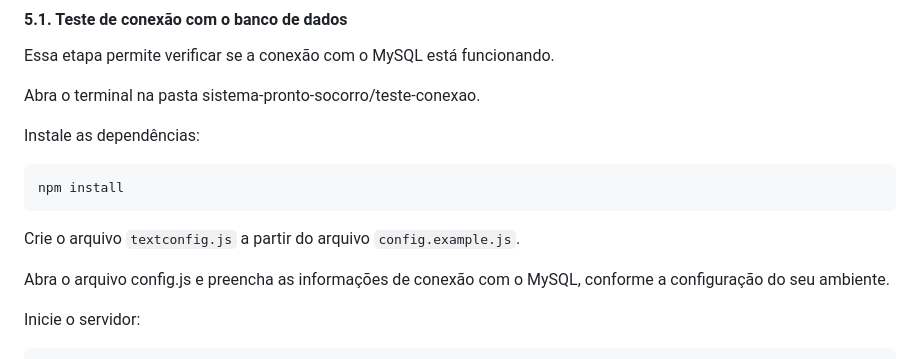
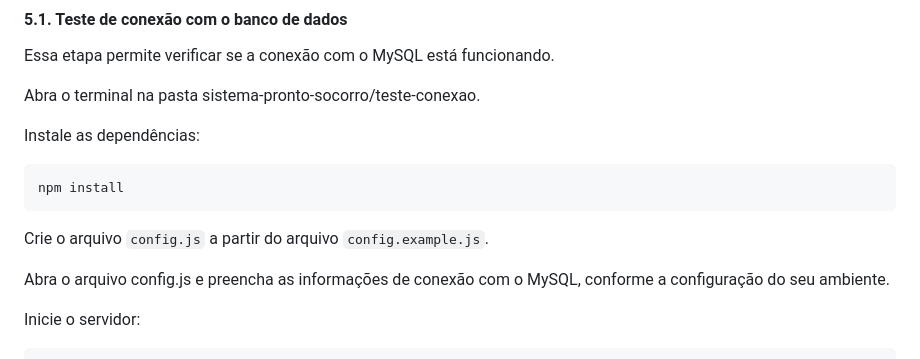
Before and after one commit to mariarodriguesds/pi2-2026-2-0102-grupo02, a Markdown page: README.md, the part around the change. GitHub-like rendering.

````diff
--- a/README.md
+++ b/README.md
@@ -74,7 +74,7 @@ Instale as dependências:
 npm install
 ```
 
-Crie o arquivo ```textconfig.js``` a partir do arquivo ```config.example.js```.
+Crie o arquivo ```config.js``` a partir do arquivo ```config.example.js```.
 
 Abra o arquivo config.js e preencha as informações de conexão com o MySQL, conforme a configuração do seu ambiente.
 
````
